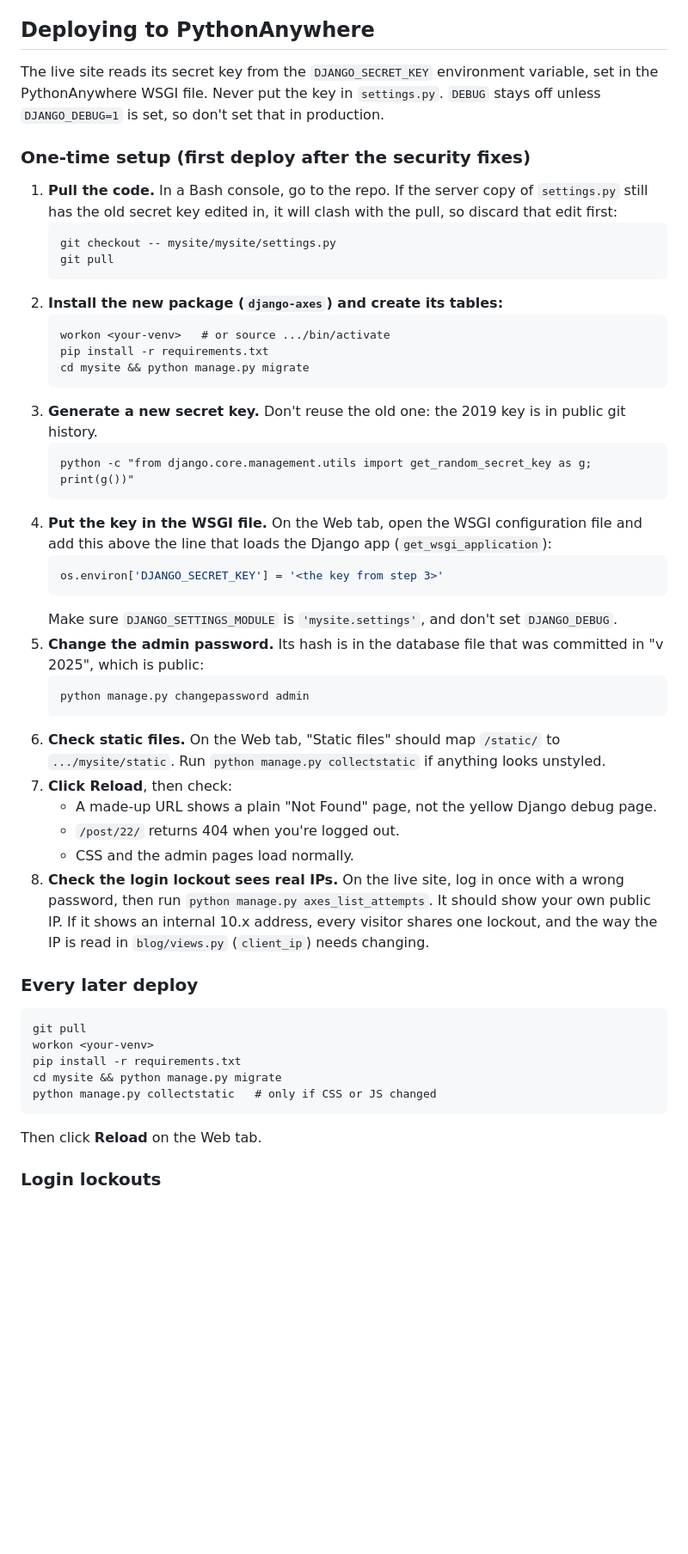
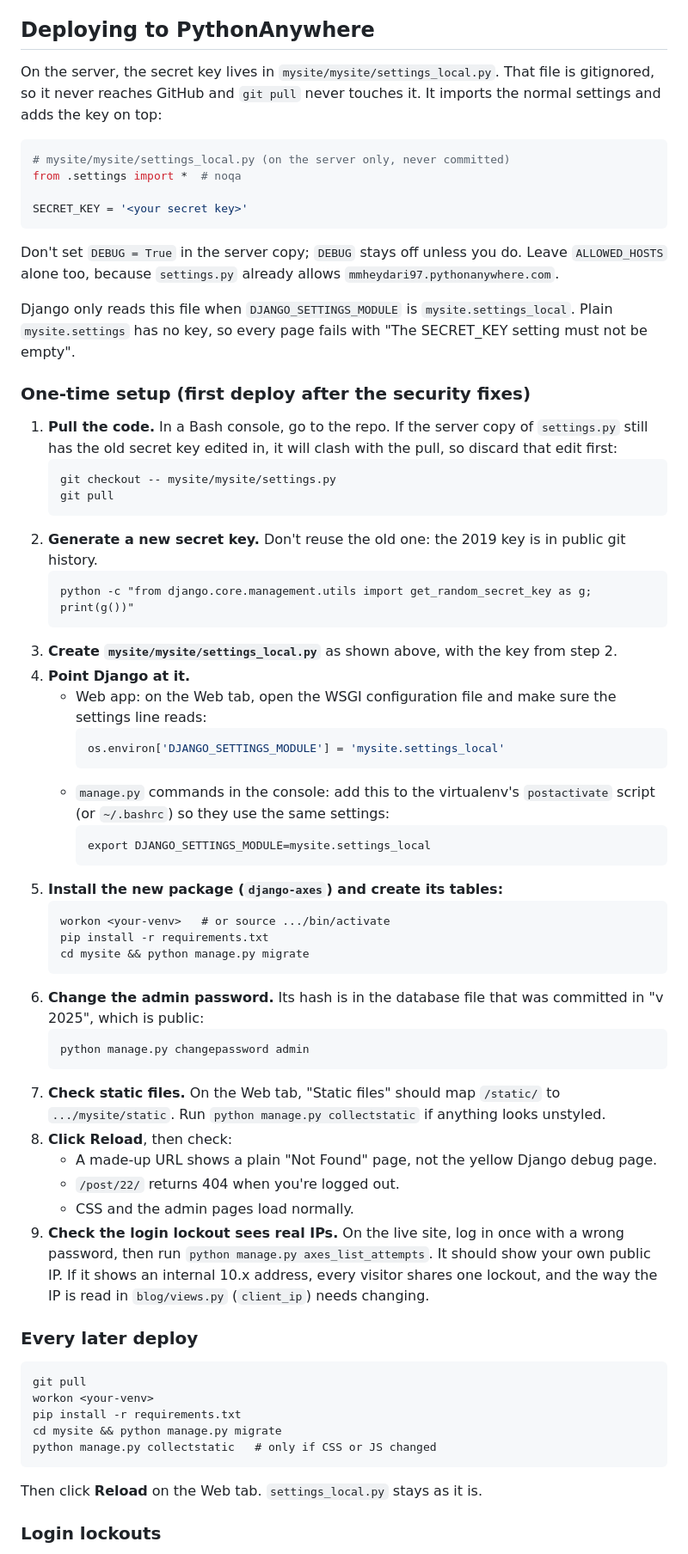
Before and after one commit to mmheydari97/django-blog, a Markdown page: README.md, the part around the change. Shown at 86% size. GitHub-like rendering; blank space fills up the shorter version.

Commit message:
README: keep the production secret key in settings_local.py
The server now keeps its secret key in the gitignored settings_local.py
(which imports settings.py) instead of an environment variable in the
WSGI file. Document the file's contents, pointing DJANGO_SETTINGS_MODULE
at it for both the web app and manage.py, and the adjusted deploy steps.

Co-Authored-By: Claude Opus 5.5 <noreply@anthropic.com>

````diff
--- a/README.md
+++ b/README.md
@@ -119,9 +119,20 @@ A modern blog application built with Django 5 and Bootstrap 5.
 
 ## Deploying to PythonAnywhere
 
-The live site reads its secret key from the `DJANGO_SECRET_KEY` environment variable, set in the
-PythonAnywhere WSGI file. Never put the key in `settings.py`. `DEBUG` stays off unless
-`DJANGO_DEBUG=1` is set, so don't set that in production.
+On the server, the secret key lives in `mysite/mysite/settings_local.py`. That file is gitignored, so
+it never reaches GitHub and `git pull` never touches it. It imports the normal settings and adds the
+key on top:
+```python
+# mysite/mysite/settings_local.py (on the server only, never committed)
+from .settings import *  # noqa
+
+SECRET_KEY = '<your secret key>'
+```
+Don't set `DEBUG = True` in the server copy; `DEBUG` stays off unless you do. Leave `ALLOWED_HOSTS`
+alone too, because `settings.py` already allows `mmheydari97.pythonanywhere.com`.
+
+Django only reads this file when `DJANGO_SETTINGS_MODULE` is `mysite.settings_local`. Plain
+`mysite.settings` has no key, so every page fails with "The SECRET_KEY setting must not be empty".
 
 ### One-time setup (first deploy after the security fixes)
 
@@ -131,34 +142,39 @@ PythonAnywhere WSGI file. Never put the key in `settings.py`. `DEBUG` stays off
    git checkout -- mysite/mysite/settings.py
    git pull
    ```
-2. **Install the new package (`django-axes`) and create its tables:**
+2. **Generate a new secret key.** Don't reuse the old one: the 2019 key is in public git history.
+   ```
+   python -c "from django.core.management.utils import get_random_secret_key as g; print(g())"
+   ```
+3. **Create `mysite/mysite/settings_local.py`** as shown above, with the key from step 2.
+4. **Point Django at it.**
+   - Web app: on the Web tab, open the WSGI configuration file and make sure the settings line reads:
+     ```python
+     os.environ['DJANGO_SETTINGS_MODULE'] = 'mysite.settings_local'
+     ```
+   - `manage.py` commands in the console: add this to the virtualenv's `postactivate` script (or
+     `~/.bashrc`) so they use the same settings:
+     ```
+     export DJANGO_SETTINGS_MODULE=mysite.settings_local
+     ```
+5. **Install the new package (`django-axes`) and create its tables:**
    ```
    workon <your-venv>   # or source .../bin/activate
    pip install -r requirements.txt
    cd mysite && python manage.py migrate
    ```
-3. **Generate a new secret key.** Don't reuse the old one: the 2019 key is in public git history.
-   ```
-   python -c "from django.core.management.utils import get_random_secret_key as g; print(g())"
-   ```
-4. **Put the key in the WSGI file.** On the Web tab, open the WSGI configuration file and add this
-   above the line that loads the Django app (`get_wsgi_application`):
-   ```python
-   os.environ['DJANGO_SECRET_KEY'] = '<the key from step 3>'
-   ```
-   Make sure `DJANGO_SETTINGS_MODULE` is `'mysite.settings'`, and don't set `DJANGO_DEBUG`.
-5. **Change the admin password.** Its hash is in the database file that was committed in "v 2025",
+6. **Change the admin password.** Its hash is in the database file that was committed in "v 2025",
    which is public:
    ```
    python manage.py changepassword admin
    ```
-6. **Check static files.** On the Web tab, "Static files" should map `/static/` to
+7. **Check static files.** On the Web tab, "Static files" should map `/static/` to
    `.../mysite/static`. Run `python manage.py collectstatic` if anything looks unstyled.
-7. **Click Reload**, then check:
+8. **Click Reload**, then check:
    - A made-up URL shows a plain "Not Found" page, not the yellow Django debug page.
    - `/post/22/` returns 404 when you're logged out.
    - CSS and the admin pages load normally.
-8. **Check the login lockout sees real IPs.** On the live site, log in once with a wrong password,
+9. **Check the login lockout sees real IPs.** On the live site, log in once with a wrong password,
    then run `python manage.py axes_list_attempts`. It should show your own public IP. If it shows
    an internal 10.x address, every visitor shares one lockout, and the way the IP is read in
    `blog/views.py` (`client_ip`) needs changing.
@@ -172,7 +188,7 @@ pip install -r requirements.txt
 cd mysite && python manage.py migrate
 python manage.py collectstatic   # only if CSS or JS changed
 ```
-Then click **Reload** on the Web tab.
+Then click **Reload** on the Web tab. `settings_local.py` stays as it is.
 
 ### Login lockouts
 
````
